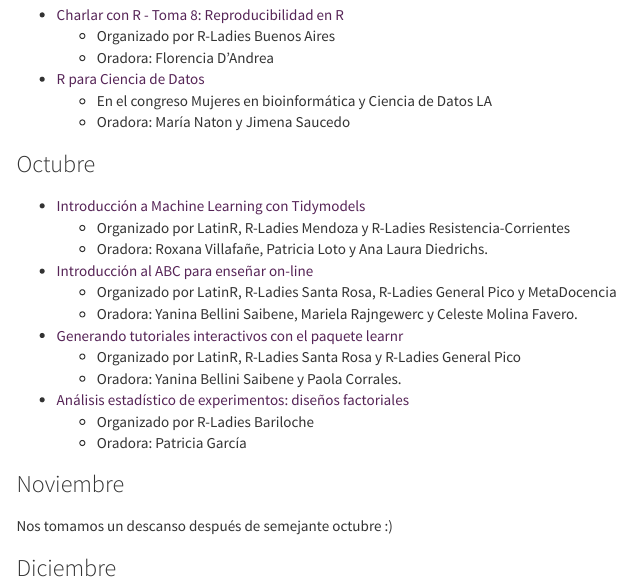
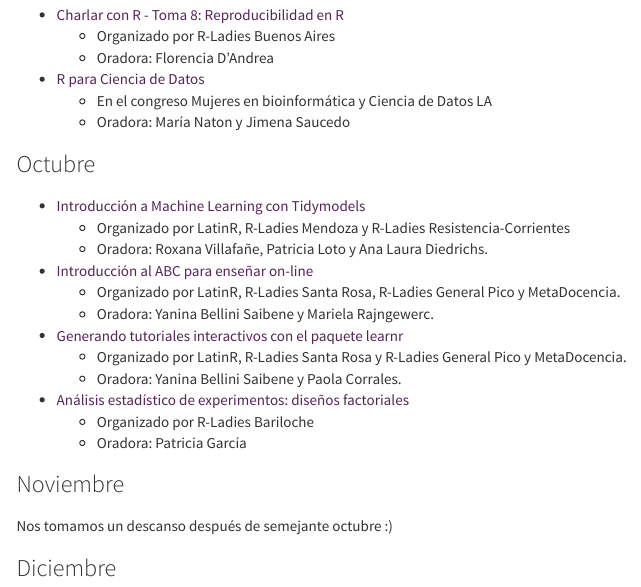
Before and after one commit to mcnanton/Resumen_meetups_2020, an R Markdown document (index.Rmd): the page in a window 1100 px wide, from 1660 px down. Rendered offline with R 4.5, knitr and Pandoc, with nearby package versions; menus at the side of the page are left out.

Commit message:
Saqué a Celeste del Intro al ABC y agregué MetaDocencia en el de learnr

```diff
--- a/index.Rmd
+++ b/index.Rmd
@@ -90,11 +90,11 @@
   - Oradora: Roxana Villafañe, Patricia Loto y Ana Laura Diedrichs.
 
 * [Introducción al ABC para enseñar on-line](introABC.html)
-  - Organizado por LatinR, R-Ladies Santa Rosa, R-Ladies General Pico y MetaDocencia
-  - Oradora: Yanina Bellini Saibene, Mariela Rajngewerc y Celeste Molina Favero.
+  - Organizado por LatinR, R-Ladies Santa Rosa, R-Ladies General Pico y MetaDocencia.
+  - Oradora: Yanina Bellini Saibene y Mariela Rajngewerc.
 
 * [Generando tutoriales interactivos con el paquete learnr](learnr.html)
-  - Organizado por LatinR, R-Ladies Santa Rosa y R-Ladies General Pico
+  - Organizado por LatinR, R-Ladies Santa Rosa y R-Ladies General Pico y MetaDocencia.
   - Oradora: Yanina Bellini Saibene y Paola Corrales.
 
 * [Análisis estadístico de experimentos: diseños factoriales](disenio-factorial.html)
```
